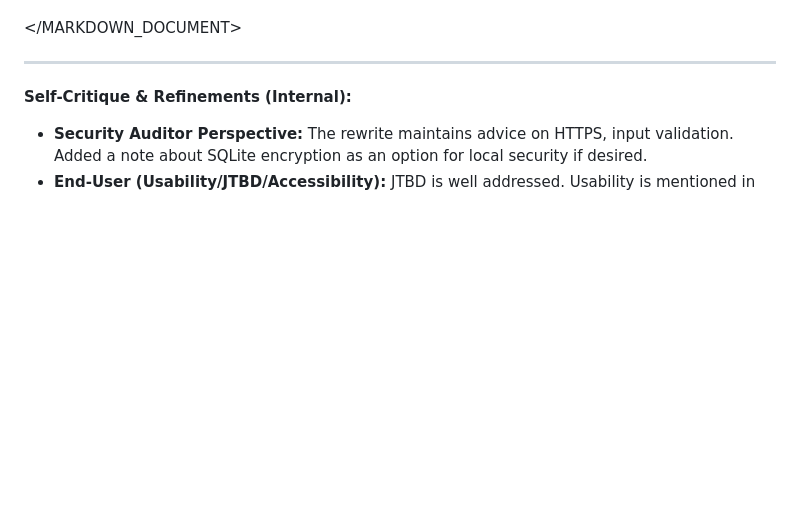
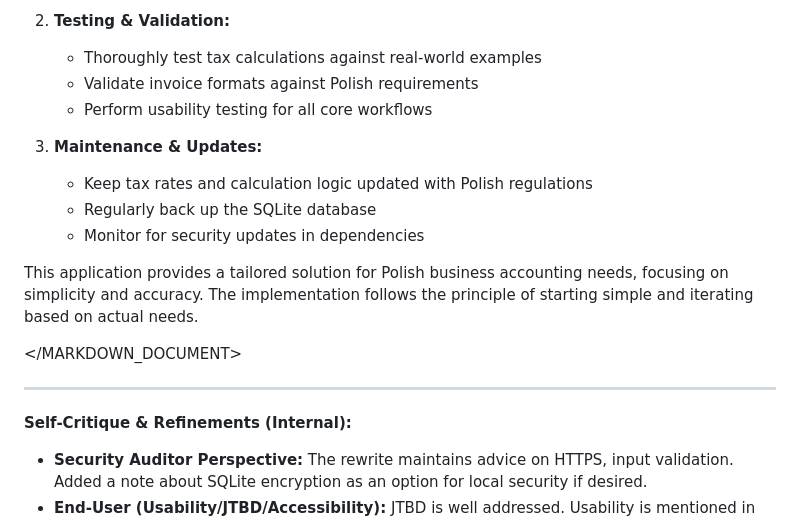
Before and after one commit to tmazurek/infirma, a Markdown page: MVP Accounting App Blueprint.md, the part around one of its changes. Rendered like a GitHub page; blank space fills up the shorter version.

```diff
--- a/MVP Accounting App Blueprint.md
+++ b/MVP Accounting App Blueprint.md
@@ -323,3 +375,14 @@ Building this application will provide you with a tailored solution and a valuab
+2. **Testing & Validation:**
+   * Thoroughly test tax calculations against real-world examples
+   * Validate invoice formats against Polish requirements
+   * Perform usability testing for all core workflows
+
+3. **Maintenance & Updates:**
+   * Keep tax rates and calculation logic updated with Polish regulations
+   * Regularly back up the SQLite database
+   * Monitor for security updates in dependencies
+
+This application provides a tailored solution for Polish business accounting needs, focusing on simplicity and accuracy. The implementation follows the principle of starting simple and iterating based on actual needs.
 
 </MARKDOWN_DOCUMENT>
 
```
Also changed, not shown: other parts of MVP Accounting App Blueprint.md (+58 -6 lines).
